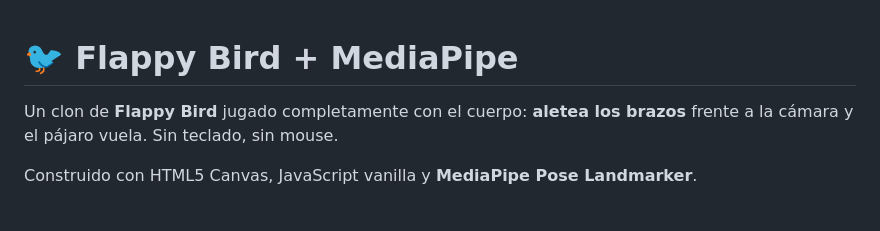
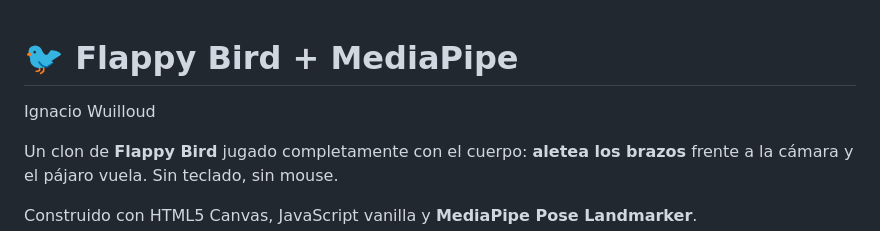
Before and after one commit to ignaw05/flappybirdIRL, a Markdown page: README.md, the part around the change. Drawn GitHub-style; blank space fills up the shorter version.

Commit message:
Add author name to README
Added author name to the README.

```diff
--- a/README.md
+++ b/README.md
@@ -1,4 +1,5 @@
 # 🐦 Flappy Bird + MediaPipe
+Ignacio Wuilloud
 
 Un clon de **Flappy Bird** jugado completamente con el cuerpo: **aletea los brazos** frente a la cámara y el pájaro vuela. Sin teclado, sin mouse.
 
```
